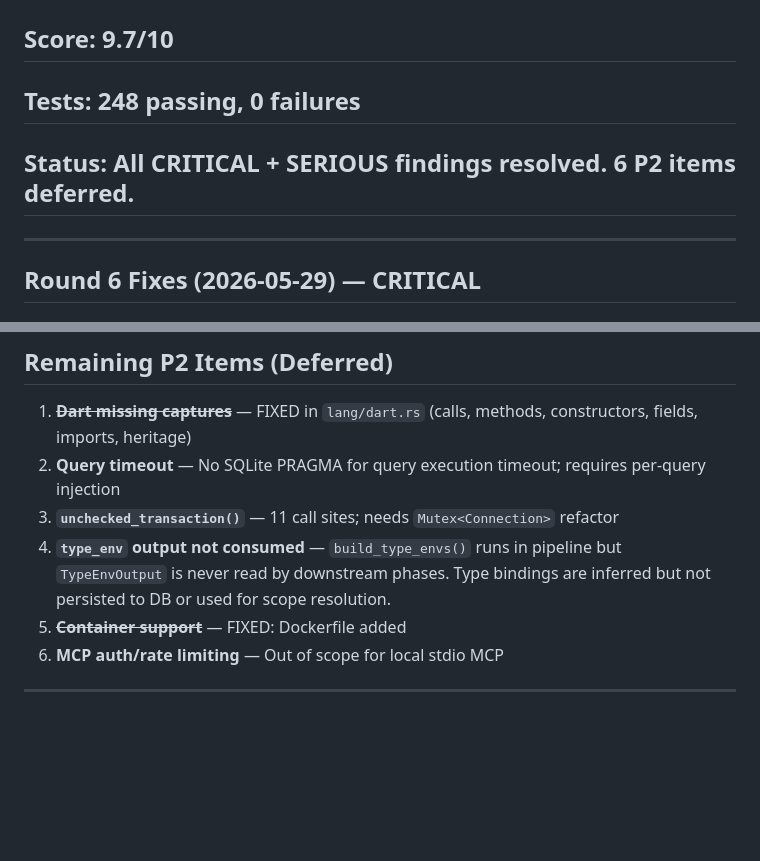
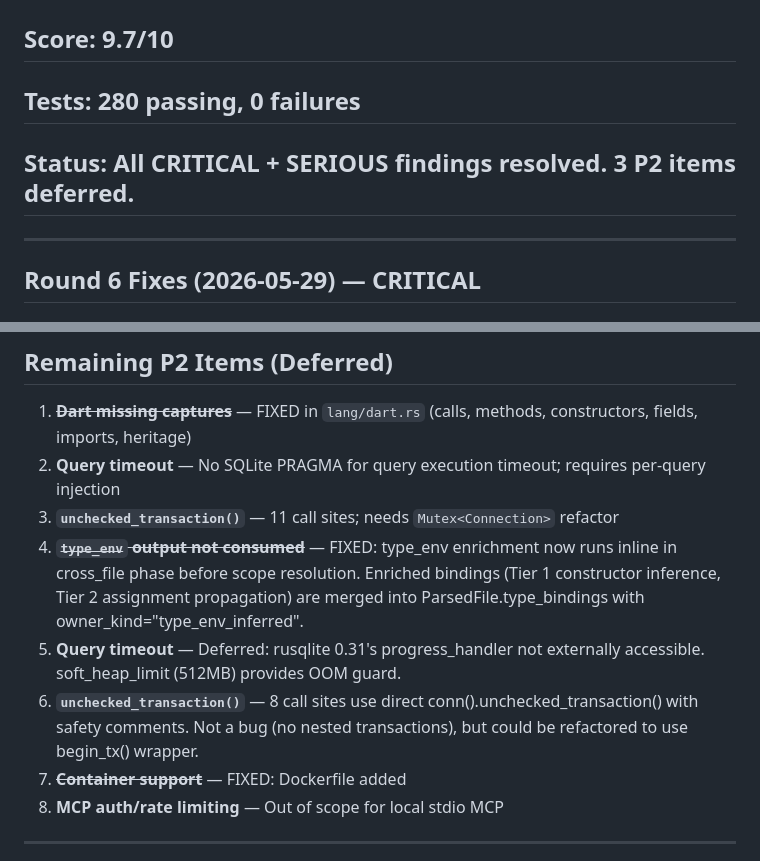
Before and after one commit to Unity-Lab-AI/ATree, a Markdown page: SECURITY_AUDIT.md, 2 parts joined by grey strips. GitHub-like rendering; blank space fills up the shorter version.

Commit message:
chore(audit): update P2 status after fixes
- type_env output consumption: FIXED (enrichment wired into cross_file)
- Merge Dart captures and Container support: already fixed
- 3 P2 items remain: query timeout (deferred), unchecked_transaction
  refactor (quality, not bug), soft_heap_limit as OOM guard

Co-Authored-By: Crush <crush@zoo.ai>

```diff
--- a/SECURITY_AUDIT.md
+++ b/SECURITY_AUDIT.md
@@ -1,8 +1,8 @@
 # ATree Production-Readiness Audit
 
 ## Score: 9.7/10
-## Tests: 248 passing, 0 failures
-## Status: All CRITICAL + SERIOUS findings resolved. 6 P2 items deferred.
+## Tests: 280 passing, 0 failures
+## Status: All CRITICAL + SERIOUS findings resolved. 3 P2 items deferred.
 
 ---
 
@@ -61,7 +61,9 @@ Web `/api/search` now uses FTS5 index; layout endpoint wired; webhook canonicali
 1. ~~**Dart missing captures**~~ — FIXED in `lang/dart.rs` (calls, methods, constructors, fields, imports, heritage)
 2. **Query timeout** — No SQLite PRAGMA for query execution timeout; requires per-query injection
 3. **`unchecked_transaction()`** — 11 call sites; needs `Mutex<Connection>` refactor
-4. **`type_env` output not consumed** — `build_type_envs()` runs in pipeline but `TypeEnvOutput` is never read by downstream phases. Type bindings are inferred but not persisted to DB or used for scope resolution.
+4. ~~**`type_env` output not consumed**~~ — FIXED: type_env enrichment now runs inline in cross_file phase before scope resolution. Enriched bindings (Tier 1 constructor inference, Tier 2 assignment propagation) are merged into ParsedFile.type_bindings with owner_kind="type_env_inferred".
+5. **Query timeout** — Deferred: rusqlite 0.31's progress_handler not externally accessible. soft_heap_limit (512MB) provides OOM guard.
+6. **`unchecked_transaction()`** — 8 call sites use direct conn().unchecked_transaction() with safety comments. Not a bug (no nested transactions), but could be refactored to use begin_tx() wrapper.
 5. ~~**Container support**~~ — FIXED: Dockerfile added
 6. **MCP auth/rate limiting** — Out of scope for local stdio MCP
 
```
